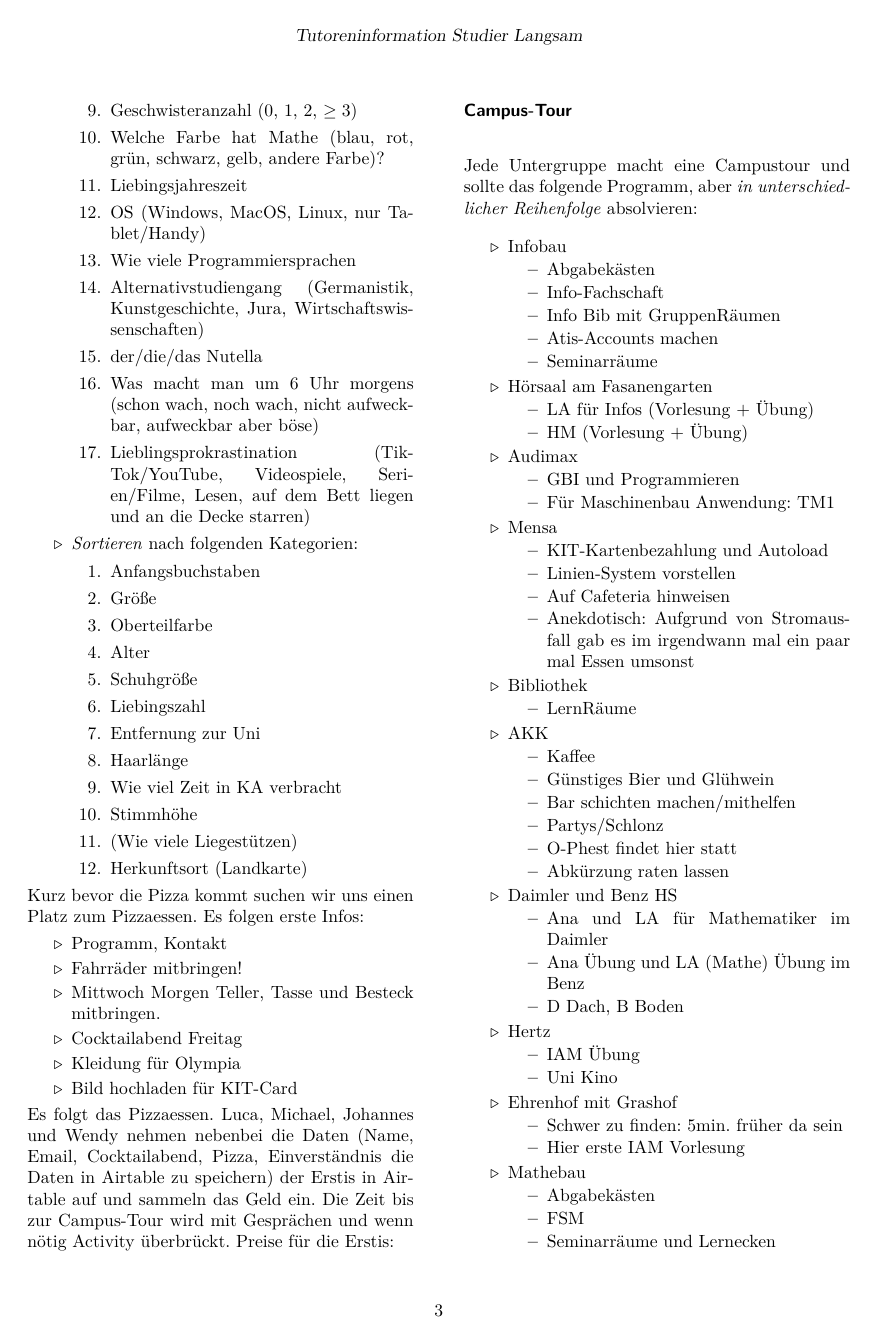
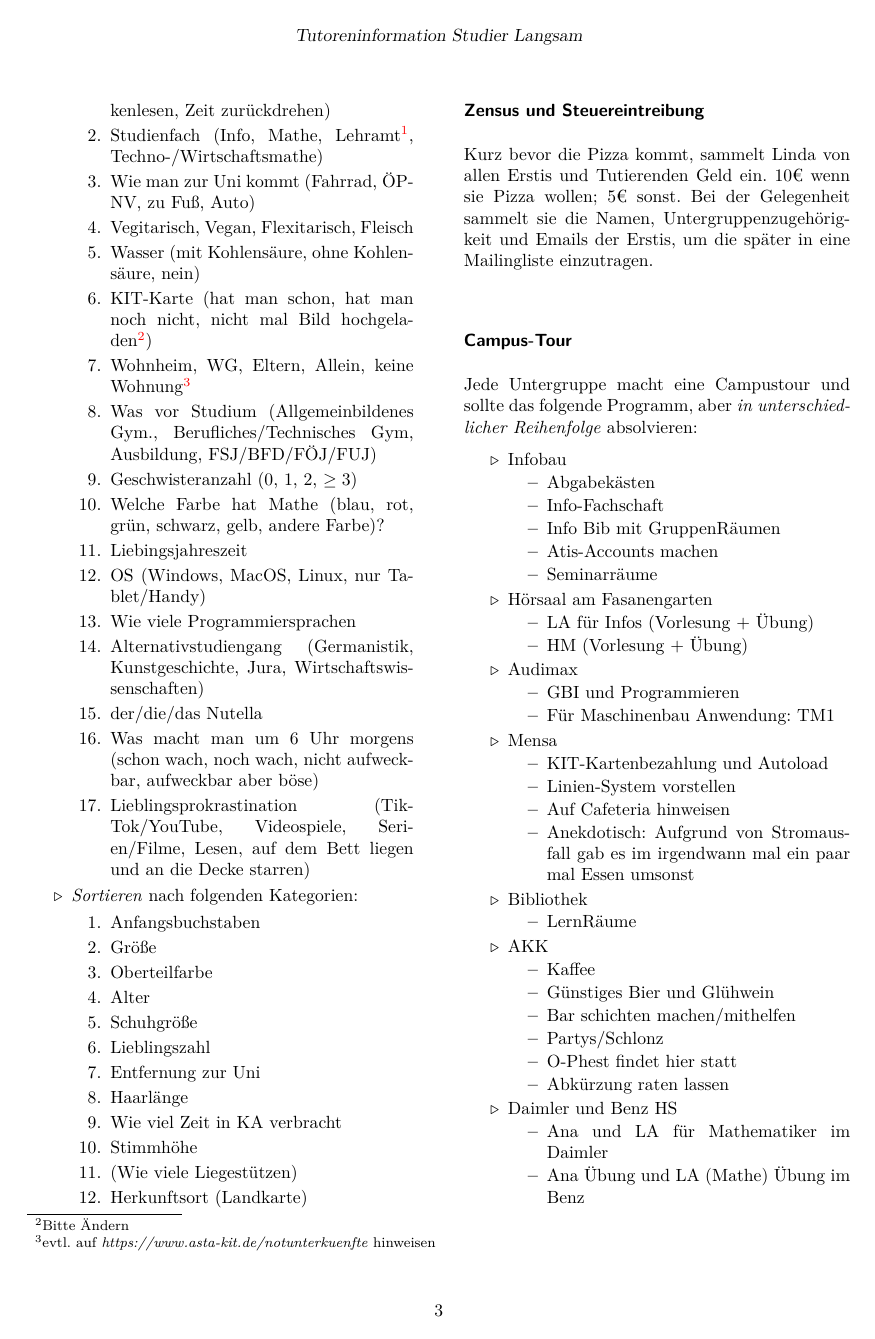
Before and after one commit to studierlangsam/tutoreninfo, a LaTeX document (2022/2022.tex): page 3 of 5 before the commit and page 3 of 6 after it. Compiled offline with pdfLaTeX.

Commit message:
steuer, allgemeine infos

```diff
--- a/2022/2022.tex
+++ b/2022/2022.tex
@@ -208,7 +222,7 @@ Spiele sollten evtl. der Gruppendynamik angepasst werden.
             \item Wie man zur Uni kommt (Fahrrad, ÖPNV, zu Fuß, Auto)
             \item Vegitarisch, Vegan, Flexitarisch, Fleisch
             \item Wasser (mit Kohlensäure, ohne Kohlensäure, nein)
-            \item KIT-Karte (hat man schon, hat man noch nicht)
+            \item KIT-Karte (hat man schon, hat man noch nicht, nicht mal Bild hochgeladen\footnote{Bitte Ändern})
             \item Wohnheim, WG, Eltern, Allein, keine Wohnung\footnote{evtl. auf \emph{https://www.asta-kit.de/notunterkuenfte} hinweisen}
             \item Was vor Studium (Allgemeinbildenes Gym., Berufliches/Technisches Gym, Ausbildung, FSJ/BFD/FÖJ/FUJ)
             \item Geschwisteranzahl (0, 1, 2, $\geq 3$)
@@ -229,7 +243,7 @@ Spiele sollten evtl. der Gruppendynamik angepasst werden.
             \item Oberteilfarbe
             \item Alter
             \item Schuhgröße
-            \item Liebingszahl
+            \item Lieblingszahl
             \item Entfernung zur Uni
             \item Haarlänge
             \item Wie viel Zeit in KA verbracht
@@ -239,22 +253,12 @@ Spiele sollten evtl. der Gruppendynamik angepasst werden.
         \end{enumerate}
 \end{itemize}
 
-% TODO veraltet
-Kurz bevor die Pizza kommt suchen wir uns einen Platz zum Pizzaessen.
-Es folgen erste Infos:
-\begin{itemize}
-    \item Programm, Kontakt
-    \item Fahrräder mitbringen!
-    \item Mittwoch Morgen Teller, Tasse und Besteck mitbringen.
-    \item Cocktailabend Freitag
-    \item Kleidung für Olympia
-    \item Bild hochladen für KIT-Card
-\end{itemize}
-Es folgt das Pizzaessen. Luca, Michael, Johannes und Wendy nehmen
-nebenbei die Daten (Name, Email, Cocktailabend, Pizza, Einverständnis
-die Daten in Airtable zu speichern) der Erstis in Airtable auf und
-sammeln das Geld ein. Die Zeit bis zur Campus-Tour wird mit Gesprächen
-und wenn nötig Activity überbrückt. Preise für die Erstis:
+\subsubsection{Zensus und Steuereintreibung}
+
+Kurz bevor die Pizza kommt, sammelt Linda von allen Erstis und Tutierenden Geld
+ein. 10€ wenn sie Pizza wollen; 5€ sonst. Bei der Gelegenheit sammelt sie die
+Namen, Untergruppenzugehörigkeit und Emails der Erstis, um die später in eine
+Mailingliste einzutragen.
 
 \subsubsection{Campus-Tour}
 
```
Also changed, not shown: 2022/2022.tex (14 more changed lines).
